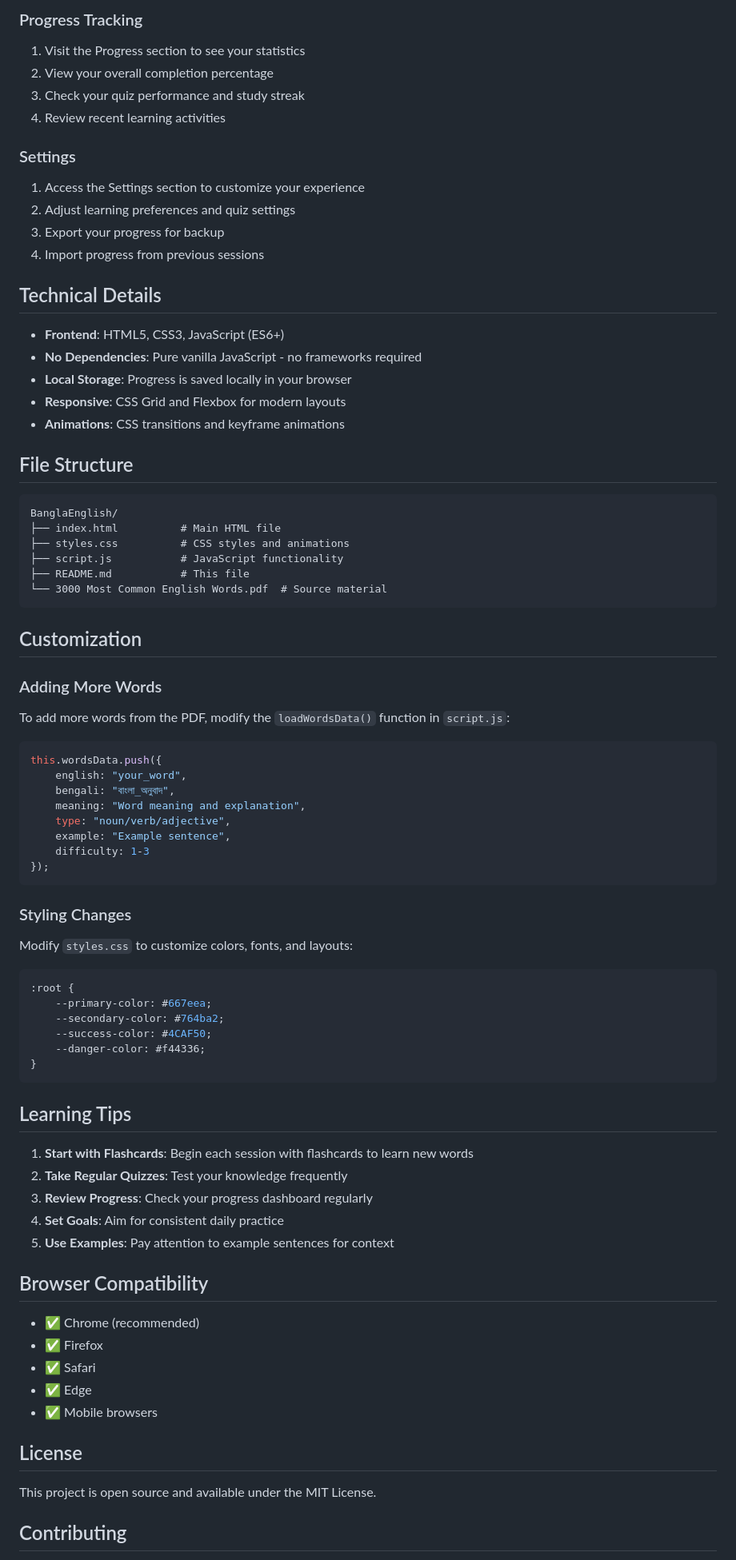
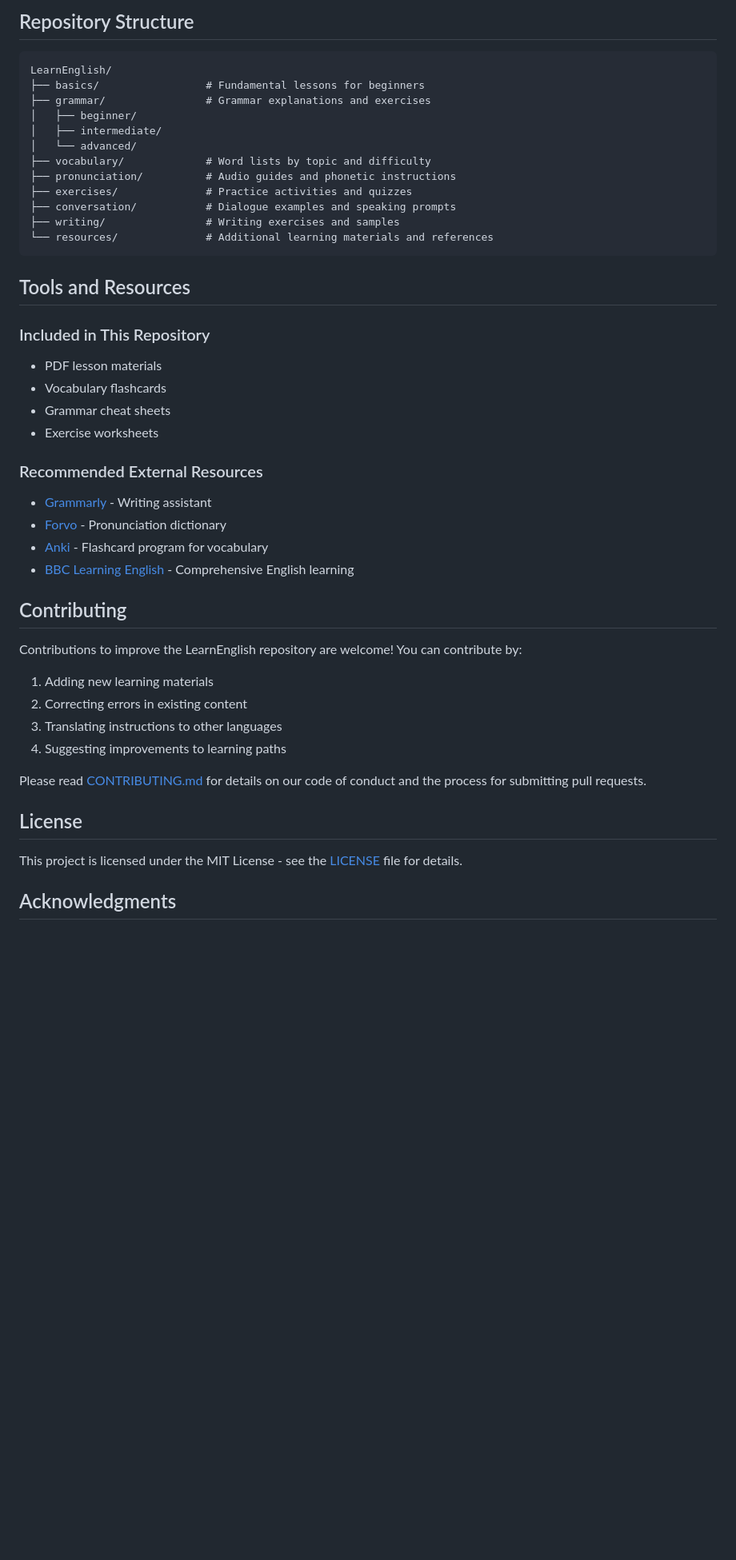
Before and after one commit to AdilShamim8/LearnEnglish, a Markdown page: README.md, the part around one of its changes. Shown at 80% size. GitHub-like rendering; blank space fills up the shorter version.

Commit message:
Revise README for LearnEnglish project overview

````diff
--- a/README.md
+++ b/README.md
@@ -58,82 +45,51 @@ A beautiful, interactive web application designed to help Bengali speakers learn
 
-### Progress Tracking
-1. Visit the Progress section to see your statistics
-2. View your overall completion percentage
-3. Check your quiz performance and study streak
-4. Review recent learning activities
-
-### Settings
-1. Access the Settings section to customize your experience
-2. Adjust learning preferences and quiz settings
-3. Export your progress for backup
-4. Import progress from previous sessions
-
-## Technical Details
-
-- **Frontend**: HTML5, CSS3, JavaScript (ES6+)
-- **No Dependencies**: Pure vanilla JavaScript - no frameworks required
-- **Local Storage**: Progress is saved locally in your browser
-- **Responsive**: CSS Grid and Flexbox for modern layouts
-- **Animations**: CSS transitions and keyframe animations
-
-## File Structure
+## Repository Structure
 
 ```
-BanglaEnglish/
-├── index.html          # Main HTML file
-├── styles.css          # CSS styles and animations
-├── script.js           # JavaScript functionality
-├── README.md           # This file
-└── 3000 Most Common English Words.pdf  # Source material
+LearnEnglish/
+├── basics/                 # Fundamental lessons for beginners
+├── grammar/                # Grammar explanations and exercises
+│   ├── beginner/
+│   ├── intermediate/
+│   └── advanced/
+├── vocabulary/             # Word lists by topic and difficulty
+├── pronunciation/          # Audio guides and phonetic instructions
+├── exercises/              # Practice activities and quizzes
+├── conversation/           # Dialogue examples and speaking prompts
+├── writing/                # Writing exercises and samples
+└── resources/              # Additional learning materials and references
 ```
 
-##  Customization
+## Tools and Resources
 
-### Adding More Words
-To add more words from the PDF, modify the `loadWordsData()` function in `script.js`:
+### Included in This Repository
 
-```JavaScript
-this.wordsData.push({
-    english: "your_word",
-    bengali: "বাংলা_অনুবাদ",
-    meaning: "Word meaning and explanation",
-    type: "noun/verb/adjective",
-    example: "Example sentence",
-    difficulty: 1-3
-});
-```
+- PDF lesson materials
+- Vocabulary flashcards
+- Grammar cheat sheets
+- Exercise worksheets
 
-### Styling Changes
-Modify `styles.css` to customize colors, fonts, and layouts:
+### Recommended External Resources
 
-```css
-:root {
-    --primary-color: #667eea;
-    --secondary-color: #764ba2;
-    --success-color: #4CAF50;
-    --danger-color: #f44336;
-}
-```
+- [Grammarly](https://www.grammarly.com/) - Writing assistant
+- [Forvo](https://forvo.com/) - Pronunciation dictionary
+- [Anki](https://apps.ankiweb.net/) - Flashcard program for vocabulary
+- [BBC Learning English](https://www.bbc.co.uk/learningenglish/) - Comprehensive English learning
 
-##  Learning Tips
+## Contributing
 
-1. **Start with Flashcards**: Begin each session with flashcards to learn new words
-2. **Take Regular Quizzes**: Test your knowledge frequently
-3. **Review Progress**: Check your progress dashboard regularly
-4. **Set Goals**: Aim for consistent daily practice
-5. **Use Examples**: Pay attention to example sentences for context
+Contributions to improve the LearnEnglish repository are welcome! You can contribute by:
 
-##  Browser Compatibility
+1. Adding new learning materials
+2. Correcting errors in existing content
+3. Translating instructions to other languages
+4. Suggesting improvements to learning paths
 
-- ✅ Chrome (recommended)
-- ✅ Firefox
-- ✅ Safari
-- ✅ Edge
-- ✅ Mobile browsers
+Please read [CONTRIBUTING.md](CONTRIBUTING.md) for details on our code of conduct and the process for submitting pull requests.
 
-##  License
+## License
 
-This project is open source and available under the MIT License.
+This project is licensed under the MIT License - see the [LICENSE](LICENSE) file for details.
 
-##  Contributing
+## Acknowledgments
 
````
Also changed, not shown: other parts of README.md (+38 -58 lines).
